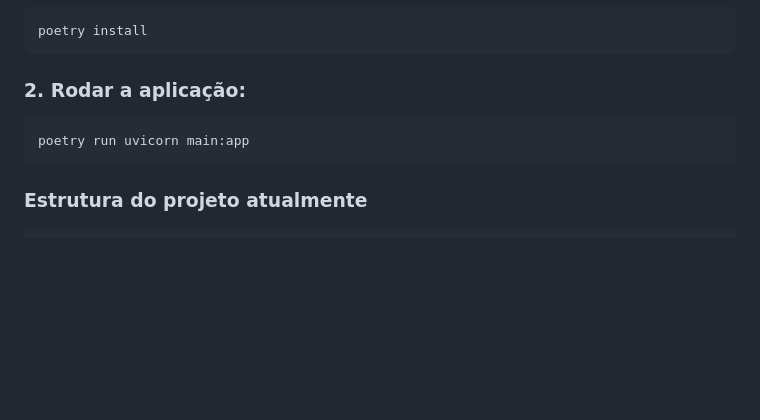
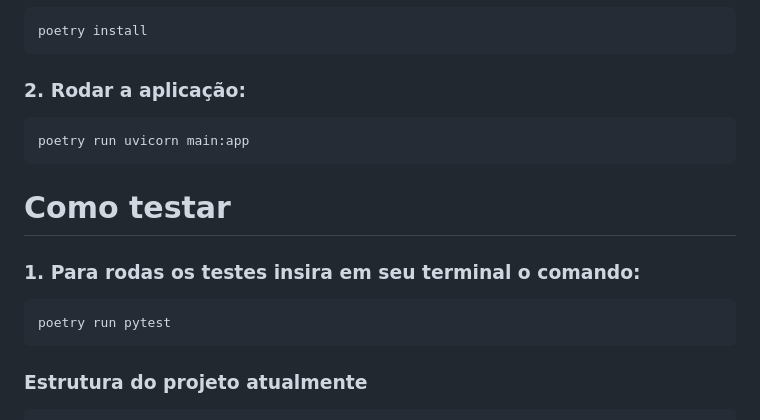
Before and after one commit to aishatomaz/hikorime, a Markdown page: README.md, the part around the change. Rendered like a GitHub page; blank space fills up the shorter version.

Commit message:
como rodar testes

`````diff
--- a/README.md
+++ b/README.md
@@ -22,6 +22,12 @@ poetry install
 poetry run uvicorn main:app
 ````
 
+# Como testar
+
+### 1. Para rodas os testes insira em seu terminal o comando:
+````bash
+poetry run pytest
+````
 ### Estrutura do projeto atualmente
 
 ``` bash
`````
